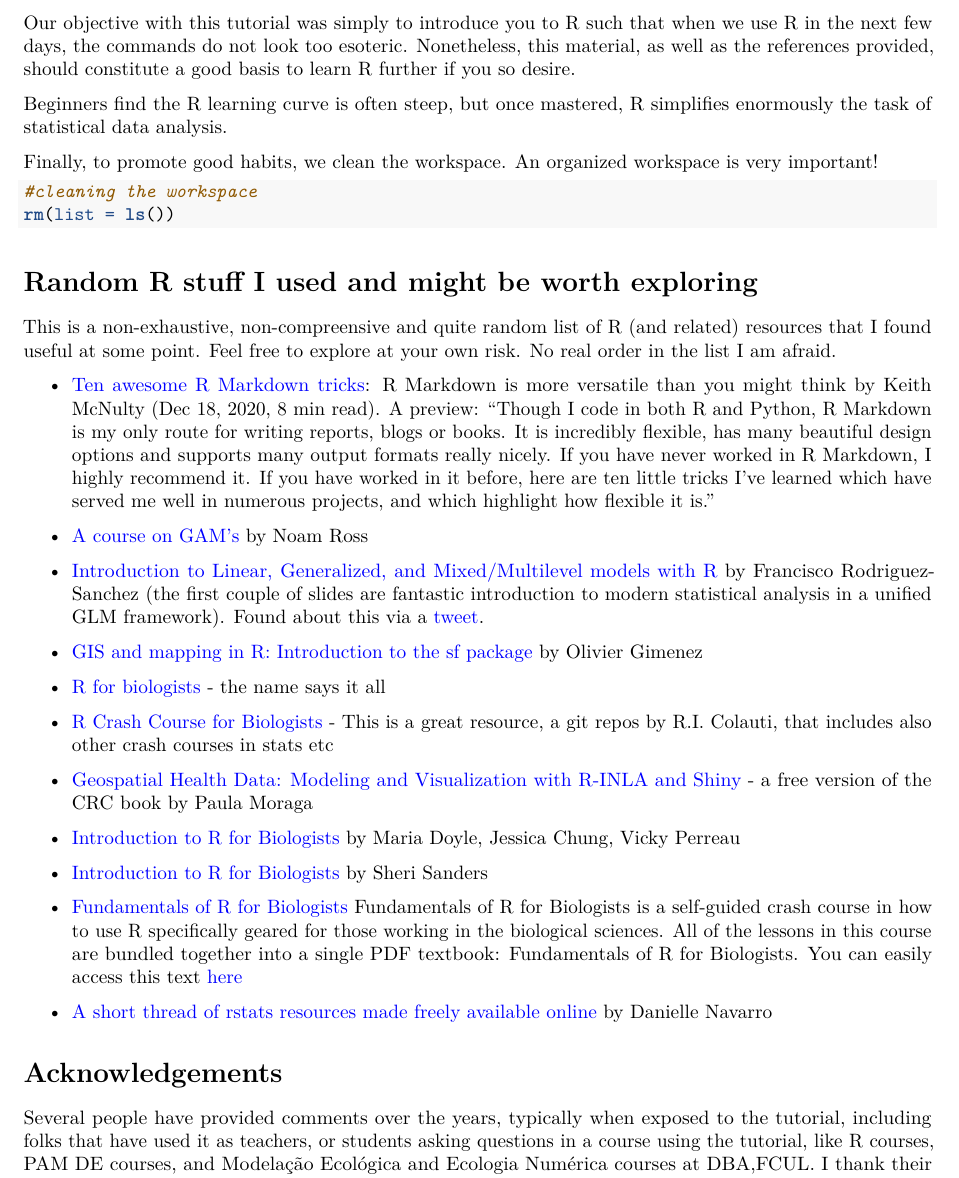
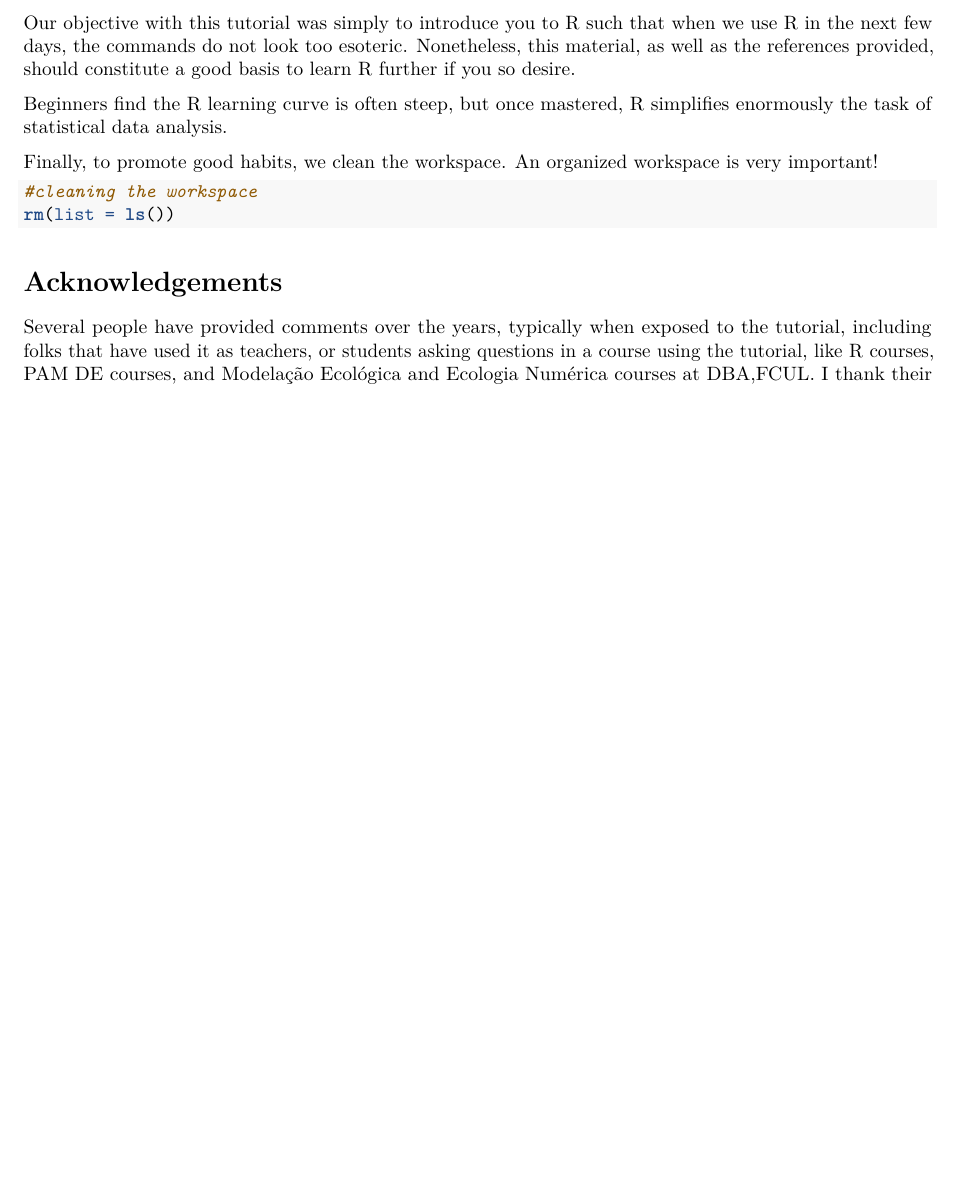
Before and after one commit to TiagoAMarques/AnIntro2RTutorial, an R Markdown document (TAMsIntro2RviaRStudioTutorial.Rmd): part of page 33 of 34 before the commit and part of page 33 of 33 after it, cut so that both start at the same text, the shorter picture padded with empty space. Rendered offline with R 4.5, knitr and Pandoc, then LaTeX, with nearby package versions; code that draws random numbers runs with fixed seeds of ours; some code elsewhere in the file could not run offline.

Commit message:
moved refs from tutorial to the github readme landing page

````diff
--- a/TAMsIntro2RviaRStudioTutorial.Rmd
+++ b/TAMsIntro2RviaRStudioTutorial.Rmd
@@ -918,33 +918,6 @@ Finally, to promote good habits, we clean the workspace. An organized workspace
 rm(list = ls())
 ```
 
-# Random R stuff I used and might be worth exploring
-
-This is a non-exhaustive, non-compreensive and quite random list of R (and related) resources that I found useful at some point. Feel free to explore at your own risk. No real order in the list I am afraid.
-
-* [Ten awesome R Markdown tricks](https://towardsdatascience.com/ten-awesome-r-markdown-tricks-56ef6d41098): R Markdown is more versatile than you might think by Keith McNulty (Dec 18, 2020, 8 min read). A preview: "Though I code in both R and Python, R Markdown is my only route for writing reports, blogs or books. It is incredibly flexible, has many beautiful design options and supports many output formats really nicely.
-If you have never worked in R Markdown, I highly recommend it. If you have worked in it before, here are ten little tricks I’ve learned which have served me well in numerous projects, and which highlight how flexible it is."
-
-* [A course on GAM's](https://noamross.github.io/gams-in-r-course/) by Noam Ross
-
-* [Introduction to Linear, Generalized, and Mixed/Multilevel models with R](https://github.com/Pakillo/LM-GLM-GLMM-intro/blob/trees/README.md) by Francisco Rodriguez-Sanchez (the first couple of slides are fantastic introduction to modern statistical analysis in a unified GLM framework). Found about this via a [tweet](https://twitter.com/frod_san/status/1349321844483043335).
-
-* [GIS and mapping in R: Introduction to the sf package
-](https://oliviergimenez.github.io/intro_spatialR/) by Olivier Gimenez
-
-* [R for biologists](https://www.rforbiologists.org/) - the name says it all
-
-* [R Crash Course for Biologists](https://github.com/ColauttiLab) - This is a great resource, a git repos by R.I. Colauti, that includes also other crash courses in stats etc
-
-* [Geospatial Health Data: Modeling and Visualization with R-INLA and Shiny](https://paula-moraga.github.io/book-geospatial/) - a free version of the CRC book by Paula Moraga
-
-* [Introduction to R for Biologists](https://melbournebioinformatics.github.io/r-intro-biologists/intro_r_biologists.html) by Maria Doyle, Jessica Chung, Vicky Perreau
-
-* [Introduction to R for Biologists](https://ncgas.org/training/r_textbook_full.pdf) by Sheri Sanders
-
-* [Fundamentals of R for Biologists](https://learnadventurously.com/courses/fundamentals-of-r-for-biologists/) Fundamentals of R for Biologists is a self-guided crash course in how to use R specifically geared for those working in the biological sciences. All of the lessons in this course are bundled together into a single PDF textbook: Fundamentals of R for Biologists. You can easily access this text [here]( https://learnadventurously.com/library/fundamentals-of-r-for-biologists-textbook/)
-
-* [A short thread of rstats resources made freely available online](https://twitter.com/djnavarro/status/1278470778879569920?s=09) by Danielle Navarro
 
 # Acknowledgements
 
````
Also changed, not shown: README.md, 1 other file.
